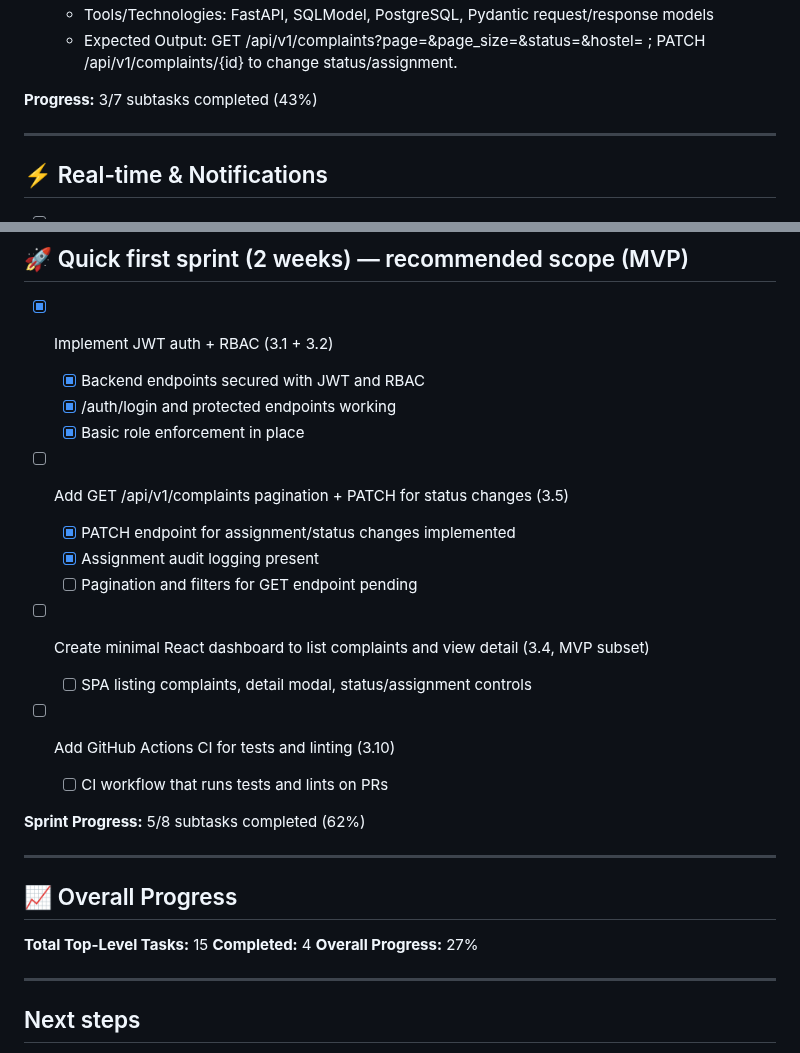
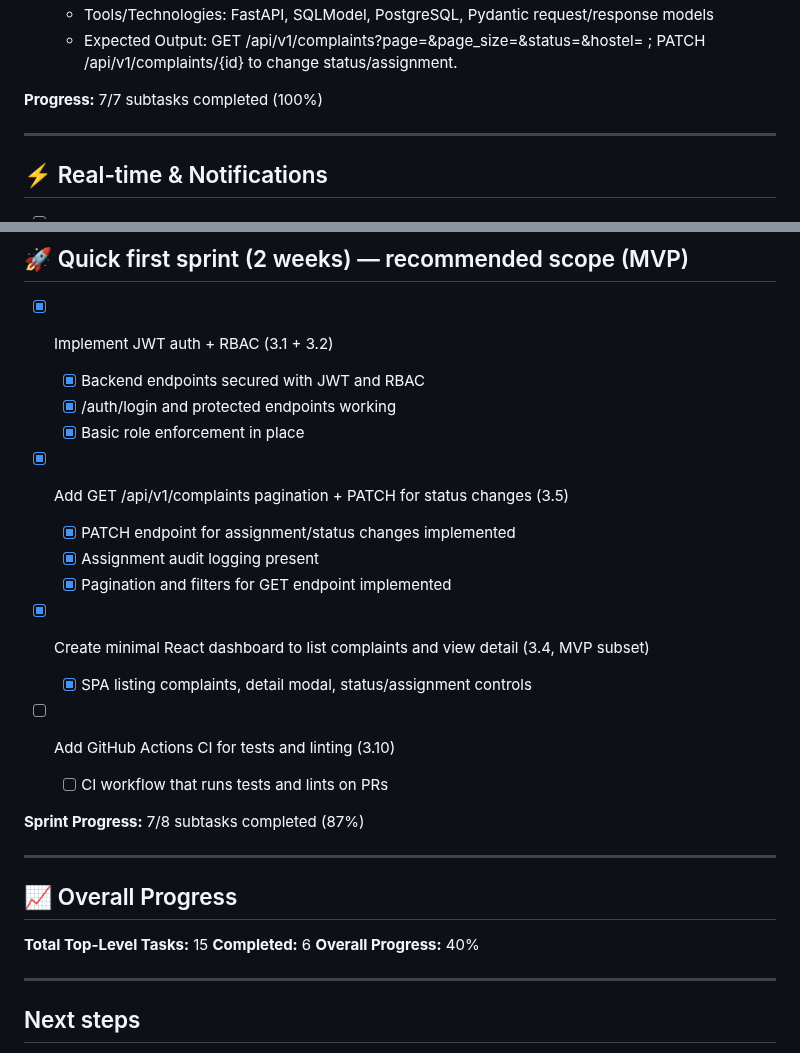
Before and after one commit to OnuegbuUdochukwu/telegram-complaint-system, a Markdown page: PHASE3_CHECKLIST.md, 2 parts joined by grey strips. GitHub-like rendering.

Commit message:
docs: update PHASE3_CHECKLIST.md (progress updates)

```diff
--- a/PHASE3_CHECKLIST.md
+++ b/PHASE3_CHECKLIST.md
@@ -105,7 +105,7 @@ This checklist provides detailed, implementation-ready steps for each Phase 3 ta
     -   Tools/Technologies: FastAPI, SQLModel, PostgreSQL, Pydantic request/response models
     -   Expected Output: GET /api/v1/complaints?page=&page_size=&status=&hostel= ; PATCH /api/v1/complaints/{id} to change status/assignment.
 
-**Progress:** 3/7 subtasks completed (43%)
+**Progress:** 7/7 subtasks completed (100%)
 
 ---
 
@@ -245,28 +245,28 @@ This checklist provides detailed, implementation-ready steps for each Phase 3 ta
     -   [x] /auth/login and protected endpoints working
     -   [x] Basic role enforcement in place
 
--   [ ] Add GET /api/v1/complaints pagination + PATCH for status changes (3.5)
+-   [x] Add GET /api/v1/complaints pagination + PATCH for status changes (3.5)
 
     -   [x] PATCH endpoint for assignment/status changes implemented
     -   [x] Assignment audit logging present
-    -   [ ] Pagination and filters for GET endpoint pending
+    -   [x] Pagination and filters for GET endpoint implemented
 
--   [ ] Create minimal React dashboard to list complaints and view detail (3.4, MVP subset)
+-   [x] Create minimal React dashboard to list complaints and view detail (3.4, MVP subset)
 
-    -   [ ] SPA listing complaints, detail modal, status/assignment controls
+    -   [x] SPA listing complaints, detail modal, status/assignment controls
 
 -   [ ] Add GitHub Actions CI for tests and linting (3.10)
     -   [ ] CI workflow that runs tests and lints on PRs
 
-**Sprint Progress:** 5/8 subtasks completed (62%)
+**Sprint Progress:** 7/8 subtasks completed (87%)
 
 ---
 
 ## 📈 Overall Progress
 
 **Total Top-Level Tasks:** 15
-**Completed:** 4
-**Overall Progress:** 27%
+**Completed:** 6
+**Overall Progress:** 40%
 
 ---
 
```
Also changed, not shown: other parts of PHASE3_CHECKLIST.md (+23 -23 lines).
